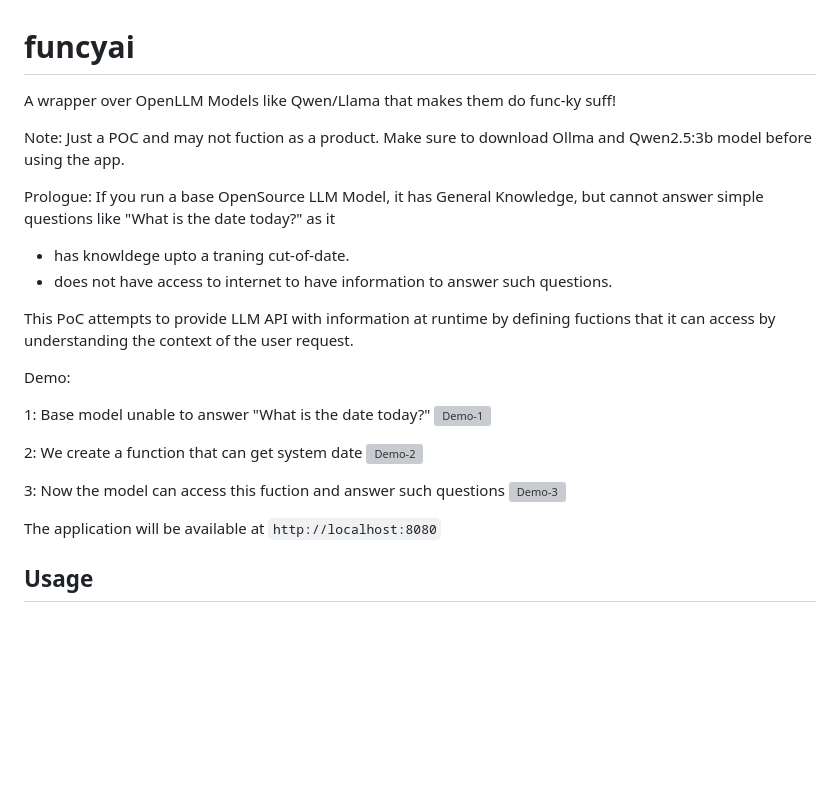
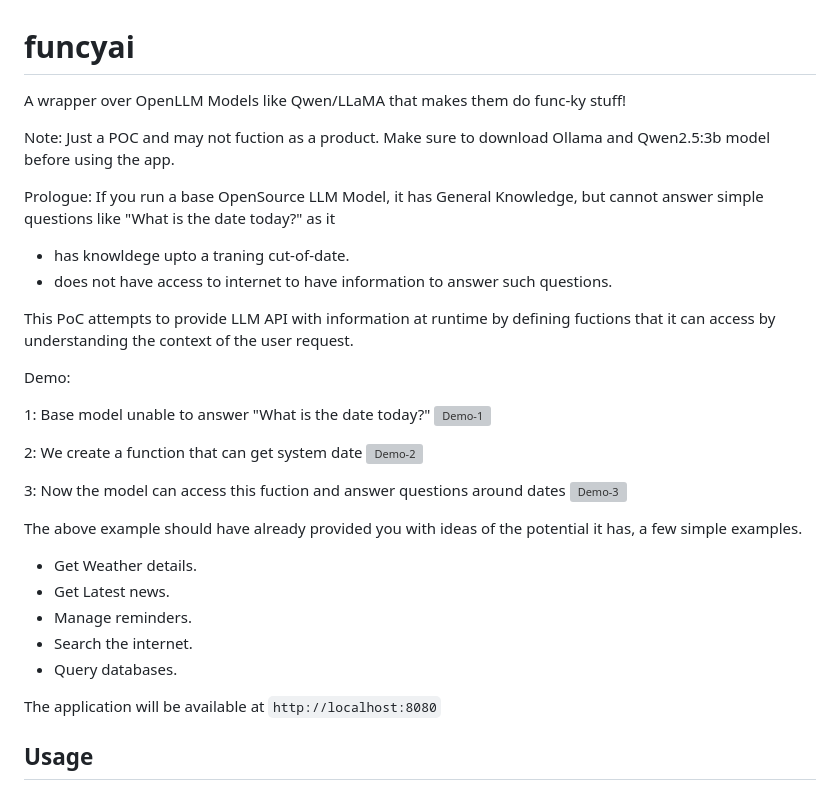
Before and after one commit to rakesh-swami/funcyai, a Markdown page: README.md, the part around the change. Rendered like a GitHub page; blank space fills up the shorter version; grey boxes are pictures that could not be loaded.

```diff
--- a/README.md
+++ b/README.md
@@ -1,7 +1,7 @@
 # funcyai
-A wrapper over OpenLLM Models like Qwen/Llama that makes them do func-ky suff!
+A wrapper over OpenLLM Models like Qwen/LLaMA that makes them do func-ky stuff!
 
-Note: Just a POC and may not fuction as a product. Make sure to download Ollma and Qwen2.5:3b model before using the app.
+Note: Just a POC and may not fuction as a product. Make sure to download Ollama and Qwen2.5:3b model before using the app.
 
 Prologue: If you run a base OpenSource LLM Model, it has General Knowledge, but cannot answer simple questions like "What is the date today?" as it
 
@@ -18,11 +18,17 @@ Demo:
 2: We create a function that can get system date
 ![Demo-2](https://github.com/user-attachments/assets/26136e97-7a4a-44a8-9fa3-d9566d6beade)
 
-3: Now the model can access this fuction and answer such questions
+3: Now the model can access this fuction and answer questions around dates
 ![Demo-3](https://github.com/user-attachments/assets/7f1f82c5-fe6d-4db5-afd7-56259de19314)
 
 
+The above example should have already provided you with ideas of the potential it has, a few simple examples.
 
+ - Get Weather details.
+ - Get Latest news.
+ - Manage reminders.
+ - Search the internet.
+ - Query databases.
 
 
 
```
